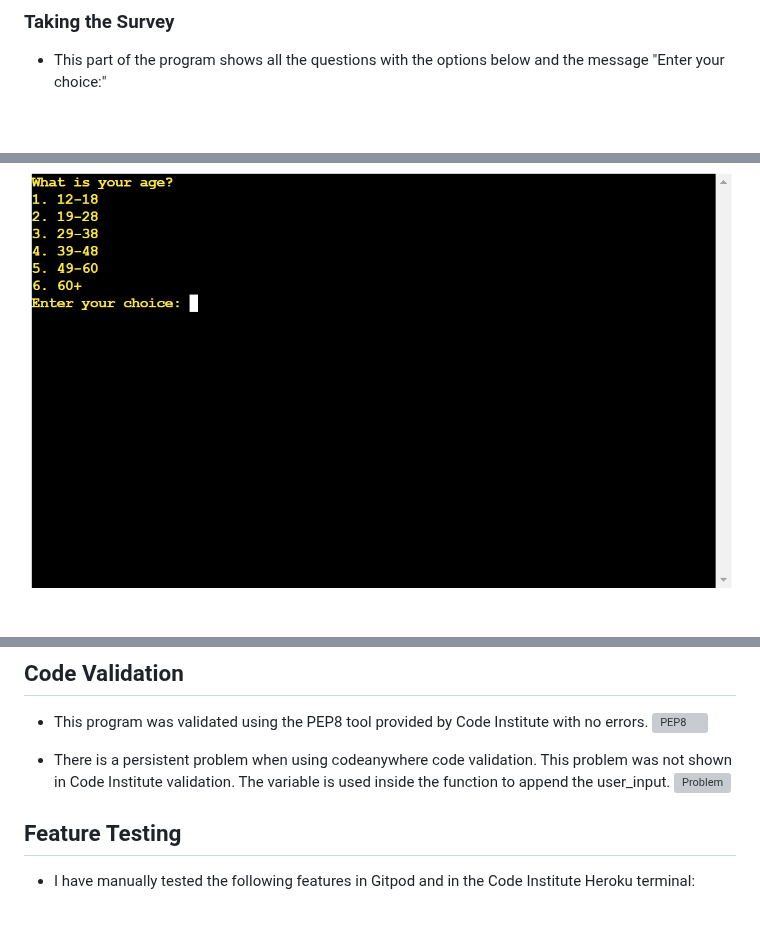
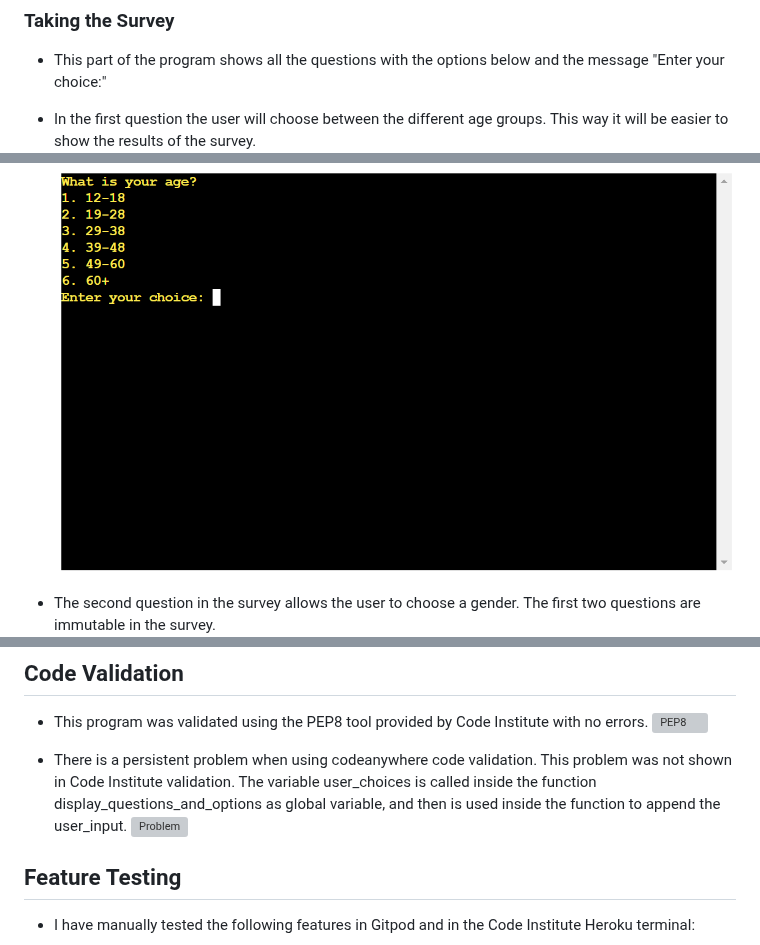
Before and after one commit to MiguelSanLeon/holidays-survey, a Markdown page: README.md, 3 parts joined by grey strips. GitHub-like rendering; blank space fills up the shorter version; grey boxes are pictures that could not be loaded.

Commit message:
Fix typos and add some more comments to readme file

```diff
--- a/README.md
+++ b/README.md
@@ -114,5 +114,8 @@ During the development process, more options and input validations were included
 
 - This part of the program shows all the questions with the options below and the message "Enter your choice:"
 
+- In the first question the user will choose between the different age groups. This way it will be easier to show the results of the survey.
 ![Age group question](assets/readme-files/age_group-question.png)
+
+- The second question in the survey allows the user to choose a gender. The first two questions are immutable in the survey.
 ![Gender question](assets/readme-files/gender-question.png)
@@ -212,7 +233,7 @@ During the development process, more options and input validations were included
 ![PEP8](assets/readme-files/pep8.png)
 
 - There is a persistent problem when using codeanywhere code validation. This problem was not shown in Code Institute validation.
-The variable is used inside the function to append the user_input.
+The variable user_choices is called inside the function display_questions_and_options as global variable, and then is used inside the function to append the user_input.
 ![Problem](assets/readme-files/problem.png)
 
 ## Feature Testing
```
Also changed, not shown: other parts of README.md (+18 -0 lines).
